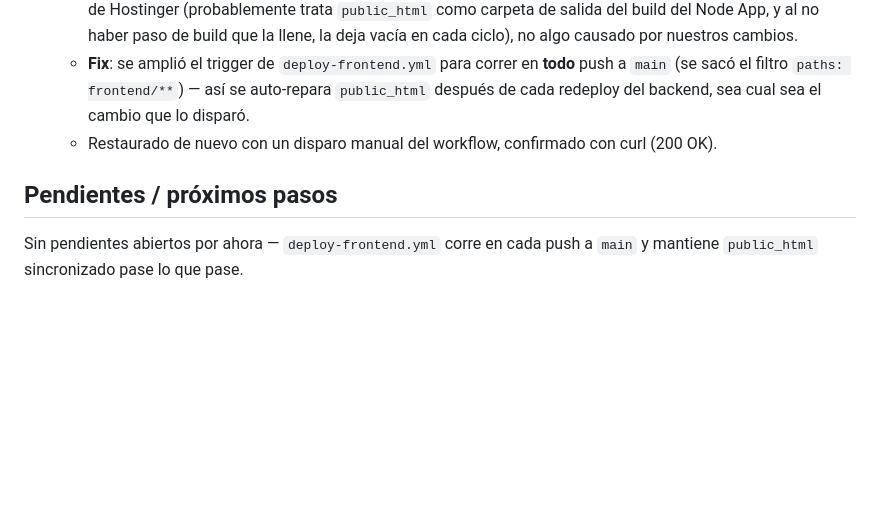
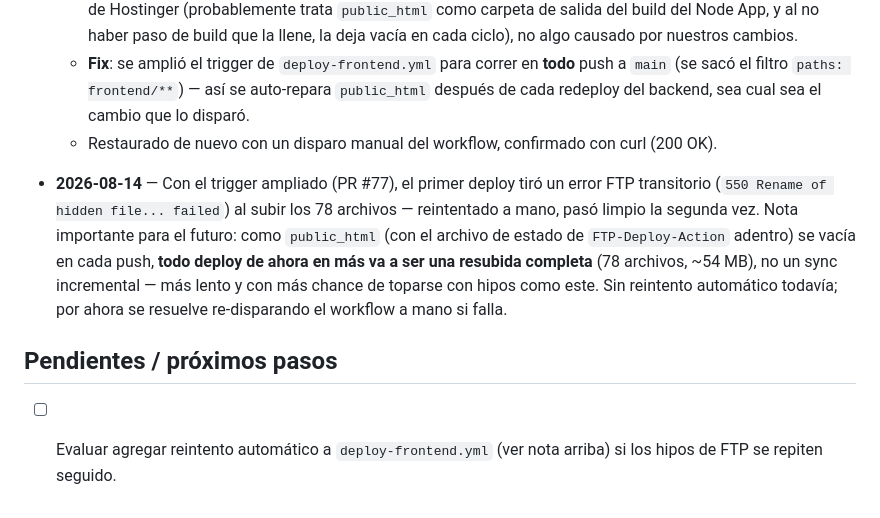
Before and after one commit to Marthinmezaa/cosmos-track, a Markdown page: BITACORA.md, the part around the change. GitHub-like rendering; blank space fills up the shorter version.

Commit message:
docs: anotar error FTP transitorio y resubida completa en cada deploy

```diff
--- a/BITACORA.md
+++ b/BITACORA.md
@@ -34,6 +34,8 @@ Nunca se commitea directo a `main`. Toda tarea va en su propia rama (`feat/`, `f
   - **Fix**: se amplió el trigger de `deploy-frontend.yml` para correr en **todo** push a `main` (se sacó el filtro `paths: frontend/**`) — así se auto-repara `public_html` después de cada redeploy del backend, sea cual sea el cambio que lo disparó.
   - Restaurado de nuevo con un disparo manual del workflow, confirmado con curl (200 OK).
 
+- **2026-08-14** — Con el trigger ampliado (PR #77), el primer deploy tiró un error FTP transitorio (`550 Rename of hidden file... failed`) al subir los 78 archivos — reintentado a mano, pasó limpio la segunda vez. Nota importante para el futuro: como `public_html` (con el archivo de estado de `FTP-Deploy-Action` adentro) se vacía en cada push, **todo deploy de ahora en más va a ser una resubida completa** (78 archivos, ~54 MB), no un sync incremental — más lento y con más chance de toparse con hipos como este. Sin reintento automático todavía; por ahora se resuelve re-disparando el workflow a mano si falla.
+
 ## Pendientes / próximos pasos
 
-Sin pendientes abiertos por ahora — `deploy-frontend.yml` corre en cada push a `main` y mantiene `public_html` sincronizado pase lo que pase.
+- [ ] Evaluar agregar reintento automático a `deploy-frontend.yml` (ver nota arriba) si los hipos de FTP se repiten seguido.
```
